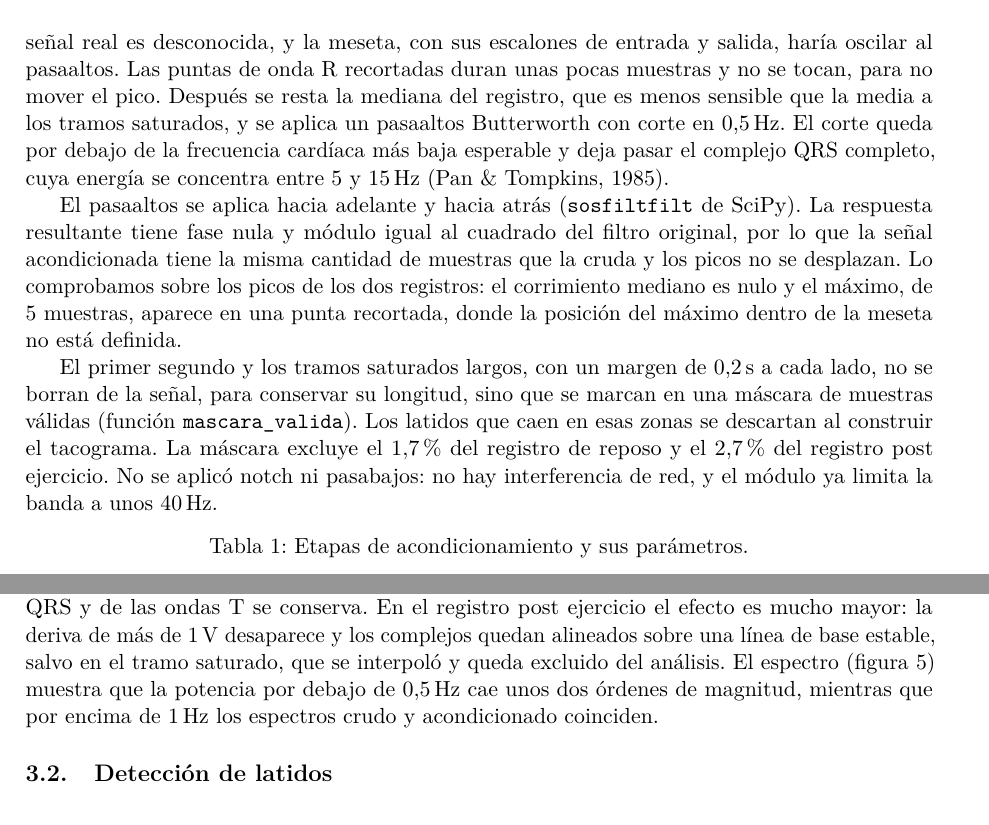
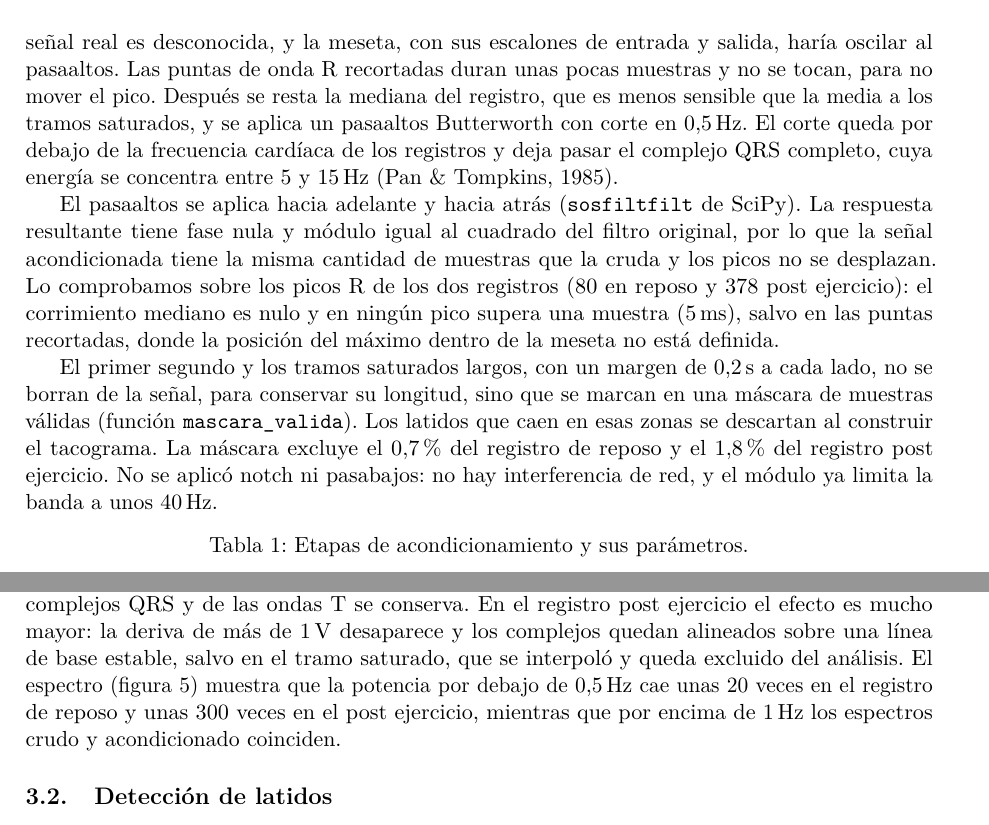
Before and after one commit to PurrthagorasCat/Informe-Laboratorio-ECG---PSIB---Grupo-2-, a LaTeX paper (informe/informe.tex, which reads informe/secciones/02_materiales_metodos.tex, informe/secciones/03_resultados.tex): two parts of pages 9 and 11 of 15, joined at a grey line, cut so that both start at the same text. Compiled offline with pdfLaTeX.

Commit message:
Agrego preprocesamiento con fs=200Hz

```diff
--- a/informe/secciones/02_materiales_metodos.tex
+++ b/informe/secciones/02_materiales_metodos.tex
@@ -92,11 +92,11 @@ La figura~\ref{fig:acond_crudo} muestra los registros completos tal como los gua
 \end{figure}
 
 \paragraph{Etapas implementadas (ítem 5).}
-El acondicionamiento se aplica en el orden de la tabla~\ref{tab:acond}. Primero se reemplazan por una recta los tramos saturados de más de \SI{0.1}{\second}: dentro de ellos la señal real es desconocida, y la meseta, con sus escalones de entrada y salida, haría oscilar al pasaaltos. Las puntas de onda R recortadas duran unas pocas muestras y no se tocan, para no mover el pico. Después se resta la mediana del registro, que es menos sensible que la media a los tramos saturados, y se aplica un pasaaltos Butterworth con corte en \SI{0.5}{\hertz}. El corte queda por debajo de la frecuencia cardíaca más baja esperable y deja pasar el complejo QRS completo, cuya energía se concentra entre 5 y \SI{15}{\hertz} \parencite{pan1985}.
+El acondicionamiento se aplica en el orden de la tabla~\ref{tab:acond}. Primero se reemplazan por una recta los tramos saturados de más de \SI{0.1}{\second}: dentro de ellos la señal real es desconocida, y la meseta, con sus escalones de entrada y salida, haría oscilar al pasaaltos. Las puntas de onda R recortadas duran unas pocas muestras y no se tocan, para no mover el pico. Después se resta la mediana del registro, que es menos sensible que la media a los tramos saturados, y se aplica un pasaaltos Butterworth con corte en \SI{0.5}{\hertz}. El corte queda por debajo de la frecuencia cardíaca de los registros y deja pasar el complejo QRS completo, cuya energía se concentra entre 5 y \SI{15}{\hertz} \parencite{pan1985}.
 
-El pasaaltos se aplica hacia adelante y hacia atrás (\texttt{sosfiltfilt} de SciPy). La respuesta resultante tiene fase nula y módulo igual al cuadrado del filtro original, por lo que la señal acondicionada tiene la misma cantidad de muestras que la cruda y los picos no se desplazan. Lo comprobamos sobre los picos de los dos registros: el corrimiento mediano es nulo y el máximo, de 5 muestras, aparece en una punta recortada, donde la posición del máximo dentro de la meseta no está definida.
+El pasaaltos se aplica hacia adelante y hacia atrás (\texttt{sosfiltfilt} de SciPy). La respuesta resultante tiene fase nula y módulo igual al cuadrado del filtro original, por lo que la señal acondicionada tiene la misma cantidad de muestras que la cruda y los picos no se desplazan. Lo comprobamos sobre los picos R de los dos registros (80 en reposo y 378 post ejercicio): el corrimiento mediano es nulo y en ningún pico supera una muestra (\SI{5}{\milli\second}), salvo en las puntas recortadas, donde la posición del máximo dentro de la meseta no está definida.
 
-El primer segundo y los tramos saturados largos, con un margen de \SI{0.2}{\second} a cada lado, no se borran de la señal, para conservar su longitud, sino que se marcan en una máscara de muestras válidas (función \texttt{mascara\_valida}). Los latidos que caen en esas zonas se descartan al construir el tacograma. La máscara excluye el \SI{1.7}{\percent} del registro de reposo y el \SI{2.7}{\percent} del registro post ejercicio. No se aplicó notch ni pasabajos: no hay interferencia de red, y el módulo ya limita la banda a unos \SI{40}{\hertz}.
+El primer segundo y los tramos saturados largos, con un margen de \SI{0.2}{\second} a cada lado, no se borran de la señal, para conservar su longitud, sino que se marcan en una máscara de muestras válidas (función \texttt{mascara\_valida}). Los latidos que caen en esas zonas se descartan al construir el tacograma. La máscara excluye el \SI{0.7}{\percent} del registro de reposo y el \SI{1.8}{\percent} del registro post ejercicio. No se aplicó notch ni pasabajos: no hay interferencia de red, y el módulo ya limita la banda a unos \SI{40}{\hertz}.
 
 \begin{table}[htbp]
   \centering
--- a/informe/secciones/03_resultados.tex
+++ b/informe/secciones/03_resultados.tex
@@ -4,7 +4,7 @@
 \subsection{Señales adquiridas y acondicionadas}
 \label{sec:res-acondicionamiento}
 % Responde: ítem 5
-La figura~\ref{fig:acond_antes_despues} compara \SI{10}{\second} de cada registro antes y después del acondicionamiento. En reposo, el cambio principal es que la línea de base queda centrada en cero y plana; la forma de los complejos QRS y de las ondas T se conserva. En el registro post ejercicio el efecto es mucho mayor: la deriva de más de \SI{1}{\volt} desaparece y los complejos quedan alineados sobre una línea de base estable, salvo en el tramo saturado, que se interpoló y queda excluido del análisis. El espectro (figura~\ref{fig:acond_espectro_antes_despues}) muestra que la potencia por debajo de \SI{0.5}{\hertz} cae unos dos órdenes de magnitud, mientras que por encima de \SI{1}{\hertz} los espectros crudo y acondicionado coinciden.
+La figura~\ref{fig:acond_antes_despues} compara \SI{10}{\second} de cada registro antes y después del acondicionamiento. En reposo, el cambio principal es que la línea de base queda centrada en cero y plana; la forma de los complejos QRS y de las ondas T se conserva. En el registro post ejercicio el efecto es mucho mayor: la deriva de más de \SI{1}{\volt} desaparece y los complejos quedan alineados sobre una línea de base estable, salvo en el tramo saturado, que se interpoló y queda excluido del análisis. El espectro (figura~\ref{fig:acond_espectro_antes_despues}) muestra que la potencia por debajo de \SI{0.5}{\hertz} cae unas 20 veces en el registro de reposo y unas 300 veces en el post ejercicio, mientras que por encima de \SI{1}{\hertz} los espectros crudo y acondicionado coinciden.
 
 \begin{figure}[htbp]
   \centering
```
Also changed, not shown: informe/informe.tex (+1 -1 lines), informe/figuras/acond_antes_despues.pdf, informe/figuras/acond_crudo_completo.pdf, informe/figuras/acond_detalles.pdf, informe/figuras/acond_espectro_antes_despues.pdf, informe/figuras/acond_espectro_crudo.pdf, informe/informe.pdf, informe/secciones/02_materiales_metodos.tex (4 more changed lines), 2 other files.
